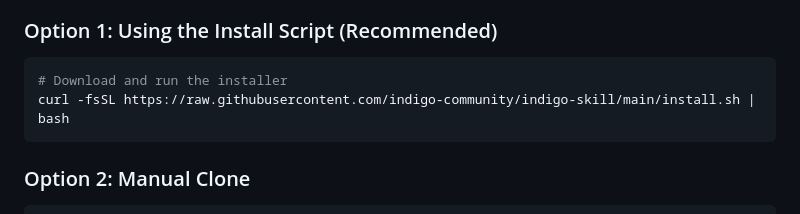
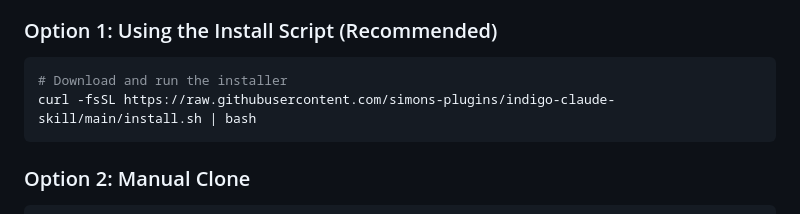
Before and after one commit to simons-plugins/indigo-claude-skill, a Markdown page: QUICK_START.md, the part around the change. Drawn GitHub-style.

````diff
--- a/QUICK_START.md
+++ b/QUICK_START.md
@@ -8,7 +8,7 @@ Get started with the Indigo Plugin Development Skill in 5 minutes!
 
 ```bash
 # Download and run the installer
-curl -fsSL https://raw.githubusercontent.com/indigo-community/indigo-skill/main/install.sh | bash
+curl -fsSL https://raw.githubusercontent.com/simons-plugins/indigo-claude-skill/main/install.sh | bash
 ```
 
 ### Option 2: Manual Clone
````
Also changed, not shown: CONTRIBUTING.md (+2 -2 lines).
